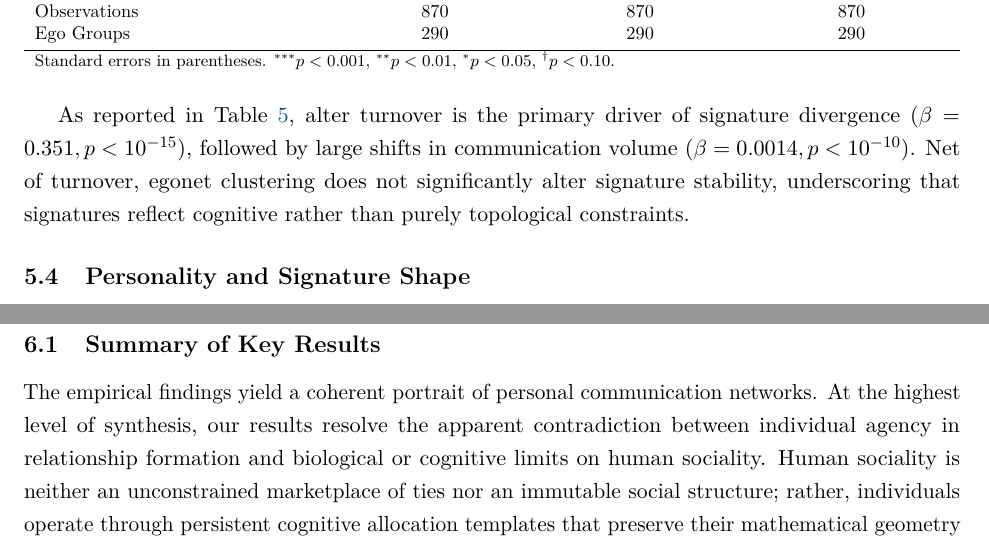
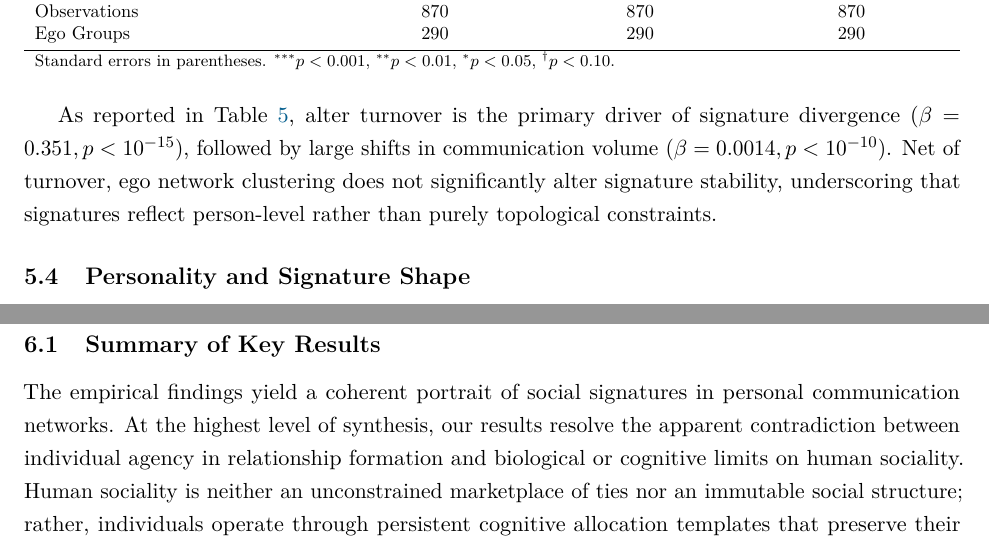
Before and after one commit to olizardo/social-signatures-nethealth, a LaTeX paper (manuscript.tex): two parts of pages 18 and 20 of 25, joined at a grey line, cut so that both start at the same text. Compiled offline with pdfLaTeX.

Commit message:
Update on Overleaf.

```diff
--- a/manuscript.tex
+++ b/manuscript.tex
@@ -36,7 +36,7 @@
 \newcommand{\Turnover}{\mathrm{Turnover}}
 \newcommand{\Jaccard}{\mathrm{Jaccard}}
 
-\title{Examining the Persistent Architecture of Relational Investment}
+\title{Examining the Relational Content and Personal Determinants of Social Signatures Across Multiple Time Scales}
 
 \author{
   Omar Lizardo\thanks{Department of Sociology, University of California, Los Angeles. Email: \texttt{olizardo@soc.ucla.edu}.}
@@ -409,7 +409,7 @@ Ego Groups & 290 & 290 & 290 \\
 }
 \end{table}
 
-As reported in Table~\ref{tab:multilevel_models}, alter turnover is the primary driver of signature divergence ($\beta = 0.351, p < 10^{-15}$), followed by large shifts in communication volume ($\beta = 0.0014, p < 10^{-10}$). Net of turnover, egonet clustering does not significantly alter signature stability, underscoring that signatures reflect cognitive rather than purely topological constraints.
+As reported in Table~\ref{tab:multilevel_models}, alter turnover is the primary driver of signature divergence ($\beta = 0.351, p < 10^{-15}$), followed by large shifts in communication volume ($\beta = 0.0014, p < 10^{-10}$). Net of turnover, ego network clustering does not significantly alter signature stability, underscoring that signatures reflect person-level rather than purely topological constraints.
 
 \subsection{Personality and Signature Shape}
 What psychological dispositions generate steep (core-concentrated) versus flat (diffuse) social signatures? Regressing ego-mean power-law decay exponents ($\alpha_i$) on Big Five personality traits and personal network degree (Table~\ref{tab:personality_models} and Figure~\ref{fig:personality}) reveals:
@@ -450,7 +450,7 @@ By linking continuous passive smartphone logs with multi-wave sociocentric surve
 
 \subsection{Summary of Key Results}
 
-The empirical findings yield a coherent portrait of personal communication networks. At the highest level of synthesis, our results resolve the apparent contradiction between individual agency in relationship formation and biological or cognitive limits on human sociality. Human sociality is neither an unconstrained marketplace of ties nor an immutable social structure; rather, individuals operate through persistent cognitive allocation templates that preserve their mathematical geometry even as the personnel occupying those positions continuously shifts.
+The empirical findings yield a coherent portrait of social signatures in personal communication networks. At the highest level of synthesis, our results resolve the apparent contradiction between individual agency in relationship formation and biological or cognitive limits on human sociality. Human sociality is neither an unconstrained marketplace of ties nor an immutable social structure; rather, individuals operate through persistent cognitive allocation templates that preserve their mathematical geometry even as the personnel occupying those positions continuously shifts.
 
 Walking systematically through the empirical evidence, we first establish that social signature persistence is an authentic individual-level regularity that holds across multiple observational timescales. Across all eight temporal window definitions, intra-individual self-divergence ($\dself$) is systematically and significantly smaller than inter-individual reference divergence ($\dref$, $p < 10^{-12}$ across all resolutions, with Cohen's $d > 1.4$). In collegiate semester windows, mean self-divergence is 0.0614, less than half the reference divergence observed between random peers ($\dref = 0.1184$). This stability persists not only at coarse-grained annual scales ($\dself = 0.0633$ versus $\dref = 0.1129$) but also across fine-grained weekly intervals ($\dself = 0.0495$ versus $\dref = 0.1411$ in three-week rolling windows). Formal nonparametric location tests confirm that personal communication profiles reflect enduring behavioral traits rather than stochastic fluctuations.
 
```
Also changed, not shown: manuscript.tex (2 more changed lines).
